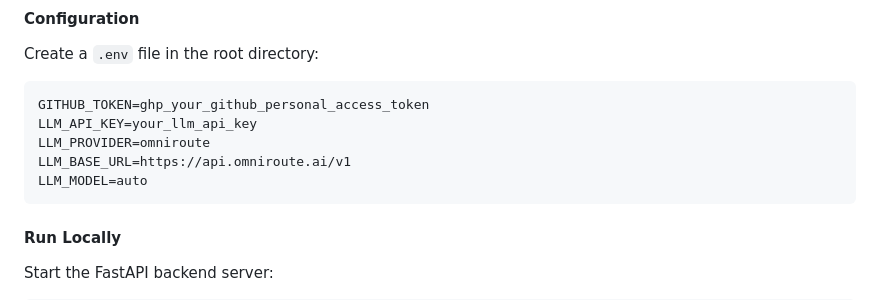
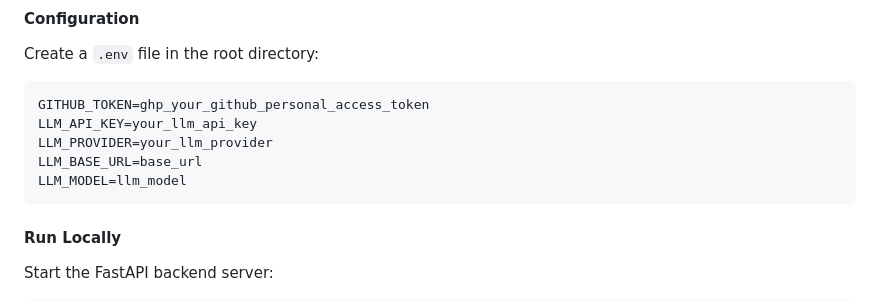
Before and after one commit to aneesh505/Vision, a Markdown page: README.md, the part around the change. GitHub-like rendering.

Commit message:
Modify LLM configuration placeholders in README
Updated environment variable placeholders in README.

````diff
--- a/README.md
+++ b/README.md
@@ -99,9 +99,9 @@ Create a `.env` file in the root directory:
 ```env
 GITHUB_TOKEN=ghp_your_github_personal_access_token
 LLM_API_KEY=your_llm_api_key
-LLM_PROVIDER=omniroute
-LLM_BASE_URL=https://api.omniroute.ai/v1
-LLM_MODEL=auto
+LLM_PROVIDER=your_llm_provider
+LLM_BASE_URL=base_url
+LLM_MODEL=llm_model
 ```
 
 #### Run Locally
````
